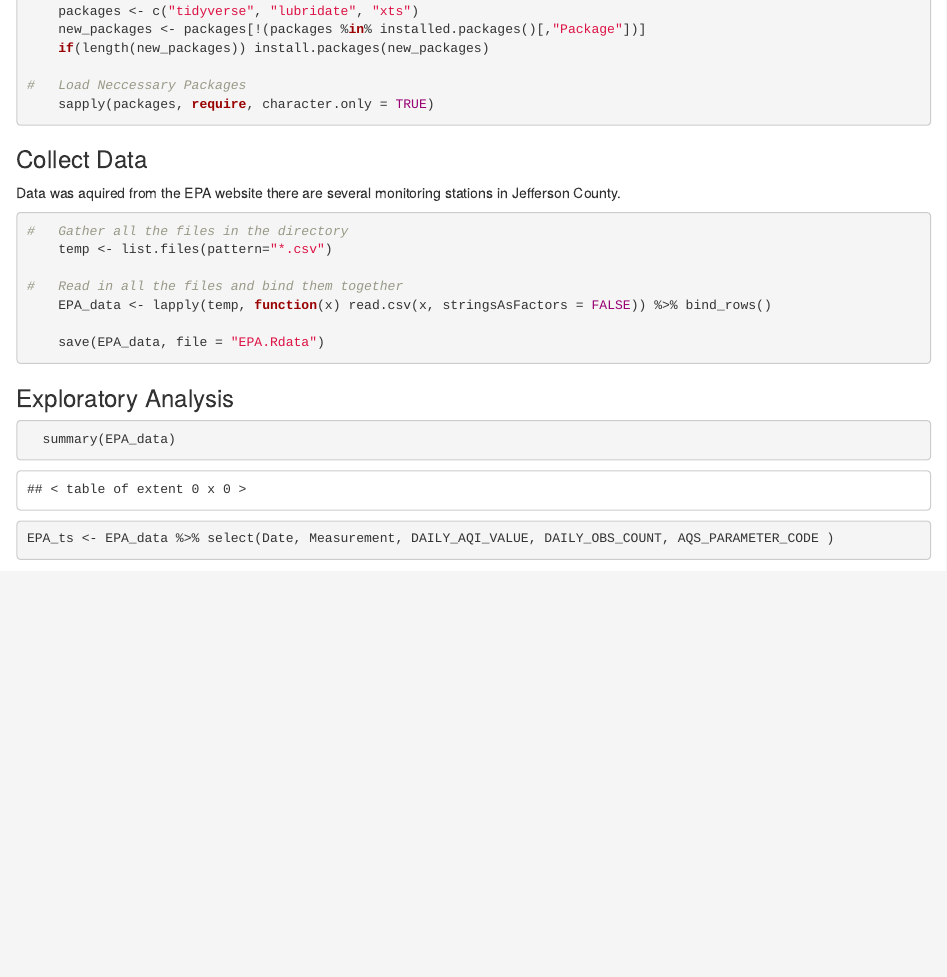
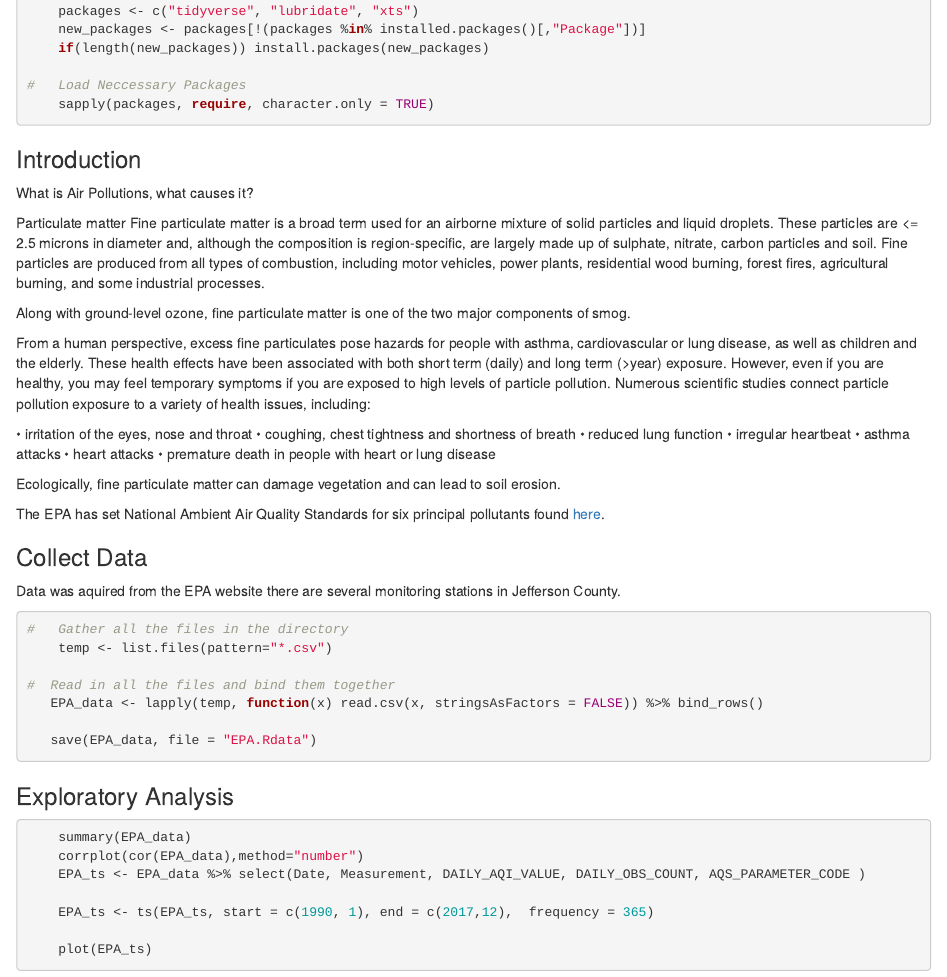
Before and after one commit to adam-sampson/BowmanFieldWeatherAnalysis, an R Markdown document (EPA.Rmd): the page in a window 1100 px wide, from 200 px down. Rendered offline with R 4.5, knitr and Pandoc, with nearby package versions; drawn as R Markdown's standard HTML page in place of the format the file asks for; some code elsewhere in the file could not run offline.

Commit message:
Added verbiage to Rmd file.

````diff
--- a/EPA.Rmd
+++ b/EPA.Rmd
@@ -25,30 +25,52 @@ knitr::opts_chunk$set(echo = TRUE)
     sapply(packages, require, character.only = TRUE)
 ```
 
+###  Introduction
+What is Air Pollutions, what causes it?
+
+Particulate matter
+Fine particulate matter is a broad term used for an airborne mixture of solid particles and liquid droplets. These particles are <= 2.5 microns in diameter and, although the composition is region-specific, are largely made up of sulphate, nitrate, carbon particles and soil. Fine particles are produced from all types of combustion, including motor vehicles, power plants, residential wood burning, forest fires, agricultural burning, and some industrial processes.
+
+
+Along with ground-level ozone, fine particulate matter is one of the two major components of smog.
+
+From a human perspective, excess fine particulates pose hazards for people with asthma, cardiovascular or lung disease, as well as children and the elderly. These health effects have been associated with both short term (daily) and long term (>year) exposure. However, even if you are healthy, you may feel temporary symptoms if you are exposed to high levels of particle pollution. Numerous scientific studies connect particle pollution exposure to a variety of health issues, including:
+
+•	irritation of the eyes, nose and throat
+•	coughing, chest tightness and shortness of breath
+•	reduced lung function
+•	irregular heartbeat
+•	asthma attacks
+•	heart attacks
+•	premature death in people with heart or lung disease
+
+Ecologically, fine particulate matter can damage vegetation and can lead to soil erosion.
+
+The EPA has set National Ambient Air Quality Standards for six principal pollutants found [here](https://www.epa.gov/criteria-air-pollutants/naaqs-table).
 
 
 ###  Collect Data
 Data was aquired from the EPA website there are several monitoring stations in Jefferson County.
-```{r message=FALSE, warning=FALSE, paged.print=FALSE}
+```{r eval=FALSE, message=FALSE, warning=FALSE, include=TRUE, paged.print=FALSE}
 #   Gather all the files in the directory
     temp <- list.files(pattern="*.csv")
 
-#   Read in all the files and bind them together
-    EPA_data <- lapply(temp, function(x) read.csv(x, stringsAsFactors = FALSE)) %>% bind_rows()
+#  Read in all the files and bind them together
+   EPA_data <- lapply(temp, function(x) read.csv(x, stringsAsFactors = FALSE)) %>% bind_rows()
 
-    save(EPA_data, file = "EPA.Rdata")
+   save(EPA_data, file = "EPA.Rdata")
 
 ```
 
 ###  Exploratory Analysis
 
-```{r}
-  summary(EPA_data)
+```{r eval=FALSE, message=FALSE, warning=FALSE, include=TRUE, paged.print=FALSE}
+    summary(EPA_data)
+    corrplot(cor(EPA_data),method="number")
+    EPA_ts <- EPA_data %>% select(Date, Measurement, DAILY_AQI_VALUE, DAILY_OBS_COUNT, AQS_PARAMETER_CODE )
 
-EPA_ts <- EPA_data %>% select(Date, Measurement, DAILY_AQI_VALUE, DAILY_OBS_COUNT, AQS_PARAMETER_CODE )
+    EPA_ts <- ts(EPA_ts, start = c(1990, 1), end = c(2017,12),  frequency = 365)
 
-EPA_ts <- ts(EPA_ts, start = c(1990, 1), end = c(2017,12),  frequency = 365)
-
-plot(EPA_ts)
+    plot(EPA_ts)
 
 ```
````
